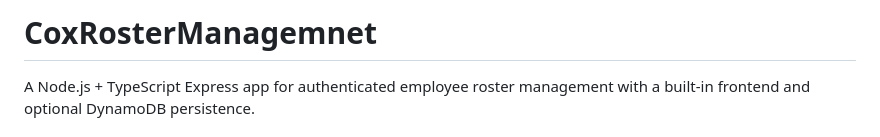
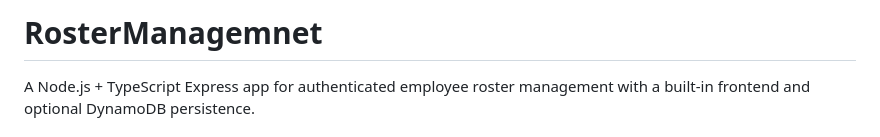
Before and after one commit to Vamshi-Krishna-58/Roster-Management, a Markdown page: README.md, the part around the change. Drawn GitHub-style.

```diff
--- a/README.md
+++ b/README.md
@@ -1,4 +1,4 @@
-# CoxRosterManagemnet
+# RosterManagemnet
 
 A Node.js + TypeScript Express app for authenticated employee roster management with a built-in frontend and optional DynamoDB persistence.
 
```
